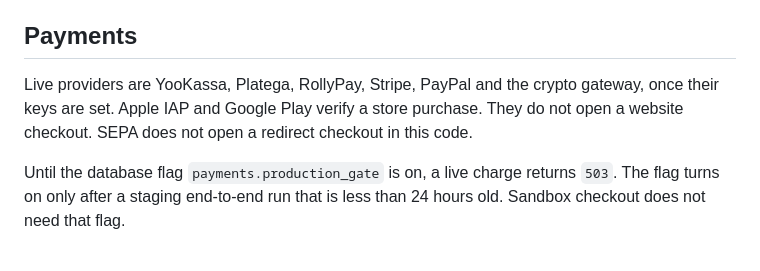
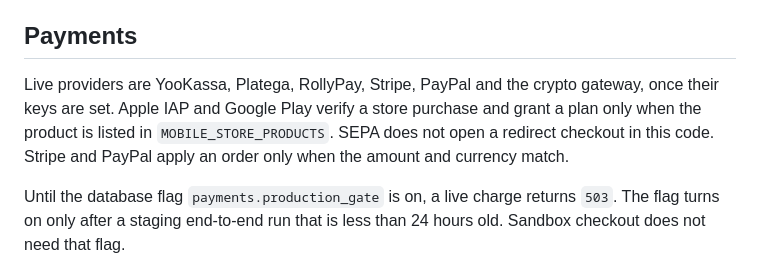
Before and after one commit to booarkz-cpu/VPN-Shop-by-CorgiLusi, a Markdown page: docs/en/README.md, the part around the change. Drawn GitHub-style.

```diff
--- a/docs/en/README.md
+++ b/docs/en/README.md
@@ -47,7 +47,7 @@ The first administrator is created from `ADMIN_EMAIL` and `ADMIN_PASSWORD` when
 
 ## Payments
 
-Live providers are YooKassa, Platega, RollyPay, Stripe, PayPal and the crypto gateway, once their keys are set. Apple IAP and Google Play verify a store purchase. They do not open a website checkout. SEPA does not open a redirect checkout in this code.
+Live providers are YooKassa, Platega, RollyPay, Stripe, PayPal and the crypto gateway, once their keys are set. Apple IAP and Google Play verify a store purchase and grant a plan only when the product is listed in `MOBILE_STORE_PRODUCTS`. SEPA does not open a redirect checkout in this code. Stripe and PayPal apply an order only when the amount and currency match.
 
 Until the database flag `payments.production_gate` is on, a live charge returns `503`. The flag turns on only after a staging end-to-end run that is less than 24 hours old. Sandbox checkout does not need that flag.
 
```
Also changed, not shown: docs/en/DOCUMENTATION.md (+4 -0 lines), docs/en/PAYMENTS.md (+10 -0 lines).
